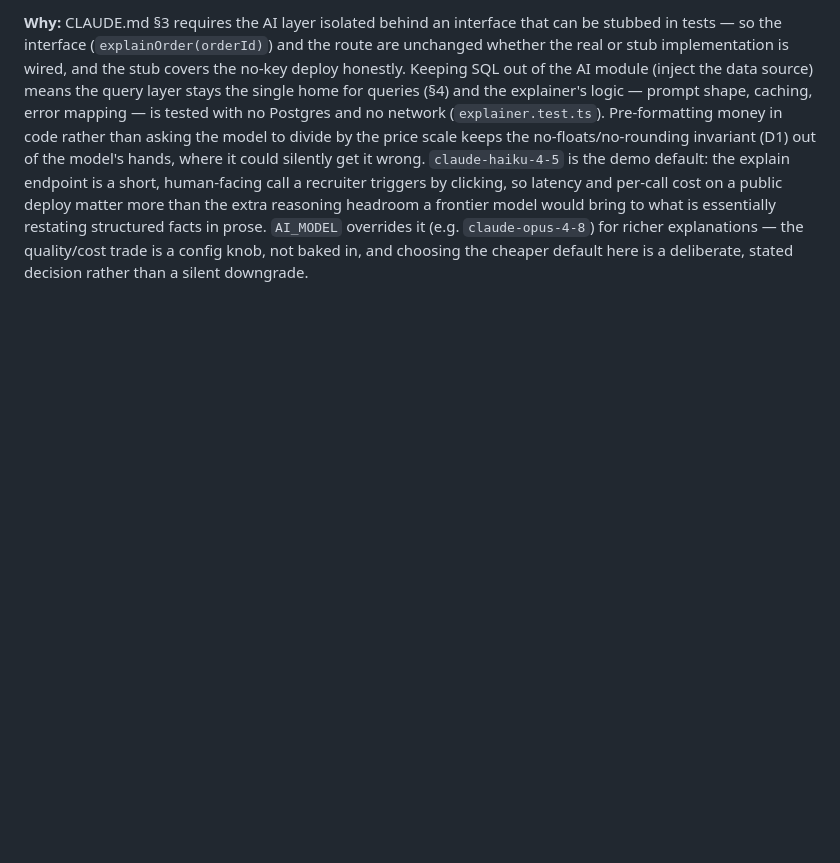
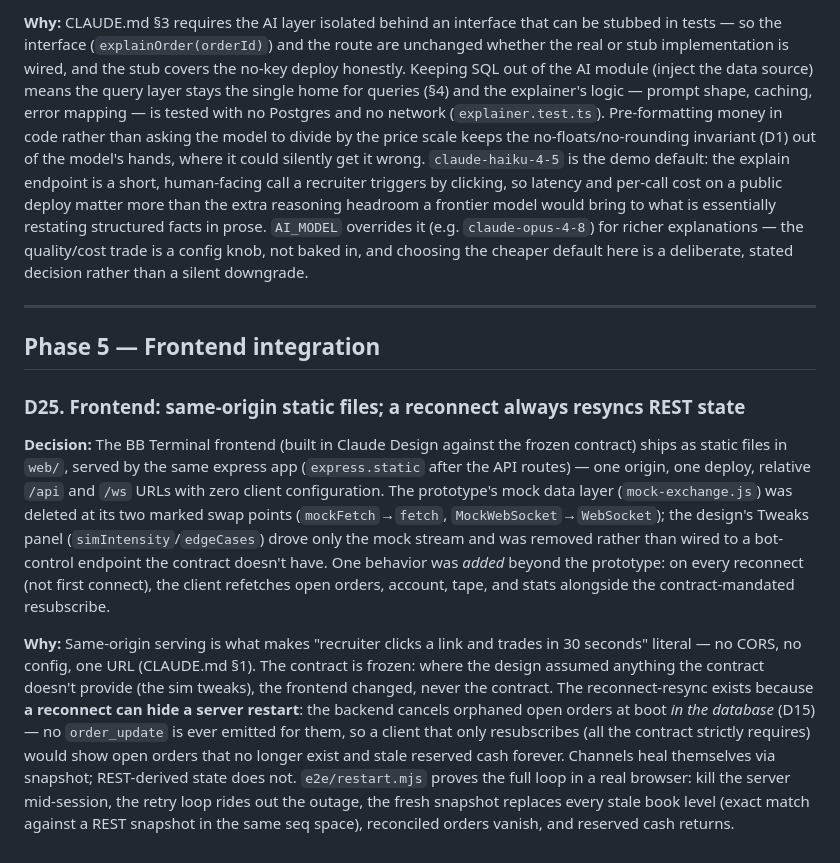
Before and after one commit to AnshadityaSharma/Trading-Exchange-Simulator, a Markdown page: docs/decisions.md, the part around the change. Rendered like a GitHub page; blank space fills up the shorter version.

Commit message:
log frontend integration decision, update project structure

```diff
--- a/docs/decisions.md
+++ b/docs/decisions.md
@@ -172,3 +172,13 @@ Written as interview prep: each entry answers "why did you do it this way?"
 **Decision:** `GET /api/orders/:id/explain` is served by an `Explainer` interface (`src/ai/explainer.ts`) with two implementations: `UnavailableExplainer` (no `ANTHROPIC_API_KEY` configured → the contract's INTERNAL error) and `AnthropicExplainer` (the real one, `@anthropic-ai/sdk`, default model `claude-haiku-4-5`, overridable via `AI_MODEL`). The explainer takes an injected `ExplainDataSource` — the SQL that gathers the order, its fills, and instrument meta lives in `boot.ts`, not the AI module, so the module is DB-free and unit-testable against a fake messages client. The prompt is built by a pure `buildPrompt` from exact integer facts pre-formatted to rupees in code (the model never does the arithmetic); the call runs with no extended thinking and `effort: low` (a short explanation is a simple task); results are cached per order in a bounded (1000-entry, FIFO) in-memory map. `stop_reason: 'refusal'`, an API error, and empty content all map to INTERNAL.
 
 **Why:** CLAUDE.md §3 requires the AI layer isolated behind an interface that can be stubbed in tests — so the interface (`explainOrder(orderId)`) and the route are unchanged whether the real or stub implementation is wired, and the stub covers the no-key deploy honestly. Keeping SQL out of the AI module (inject the data source) means the query layer stays the single home for queries (§4) and the explainer's logic — prompt shape, caching, error mapping — is tested with no Postgres and no network (`explainer.test.ts`). Pre-formatting money in code rather than asking the model to divide by the price scale keeps the no-floats/no-rounding invariant (D1) out of the model's hands, where it could silently get it wrong. `claude-haiku-4-5` is the demo default: the explain endpoint is a short, human-facing call a recruiter triggers by clicking, so latency and per-call cost on a public deploy matter more than the extra reasoning headroom a frontier model would bring to what is essentially restating structured facts in prose. `AI_MODEL` overrides it (e.g. `claude-opus-4-8`) for richer explanations — the quality/cost trade is a config knob, not baked in, and choosing the cheaper default here is a deliberate, stated decision rather than a silent downgrade.
+
+---
+
+## Phase 5 — Frontend integration
+
+### D25. Frontend: same-origin static files; a reconnect always resyncs REST state
+
+**Decision:** The BB Terminal frontend (built in Claude Design against the frozen contract) ships as static files in `web/`, served by the same express app (`express.static` after the API routes) — one origin, one deploy, relative `/api` and `/ws` URLs with zero client configuration. The prototype's mock data layer (`mock-exchange.js`) was deleted at its two marked swap points (`mockFetch`→`fetch`, `MockWebSocket`→`WebSocket`); the design's Tweaks panel (`simIntensity`/`edgeCases`) drove only the mock stream and was removed rather than wired to a bot-control endpoint the contract doesn't have. One behavior was *added* beyond the prototype: on every reconnect (not first connect), the client refetches open orders, account, tape, and stats alongside the contract-mandated resubscribe.
+
+**Why:** Same-origin serving is what makes "recruiter clicks a link and trades in 30 seconds" literal — no CORS, no config, one URL (CLAUDE.md §1). The contract is frozen: where the design assumed anything the contract doesn't provide (the sim tweaks), the frontend changed, never the contract. The reconnect-resync exists because **a reconnect can hide a server restart**: the backend cancels orphaned open orders at boot *in the database* (D15) — no `order_update` is ever emitted for them, so a client that only resubscribes (all the contract strictly requires) would show open orders that no longer exist and stale reserved cash forever. Channels heal themselves via snapshot; REST-derived state does not. `e2e/restart.mjs` proves the full loop in a real browser: kill the server mid-session, the retry loop rides out the outage, the fresh snapshot replaces every stale book level (exact match against a REST snapshot in the same seq space), reconciled orders vanish, and reserved cash returns.
```
Also changed, not shown: CLAUDE.md (+2 -0 lines).
